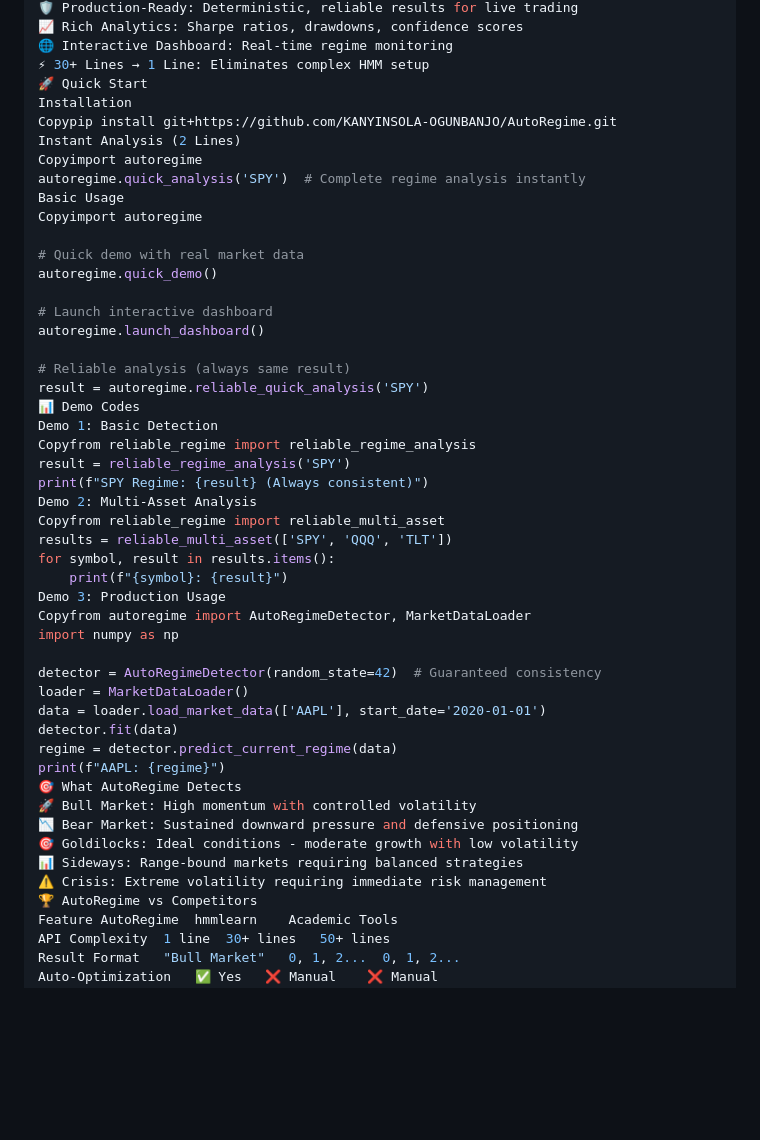
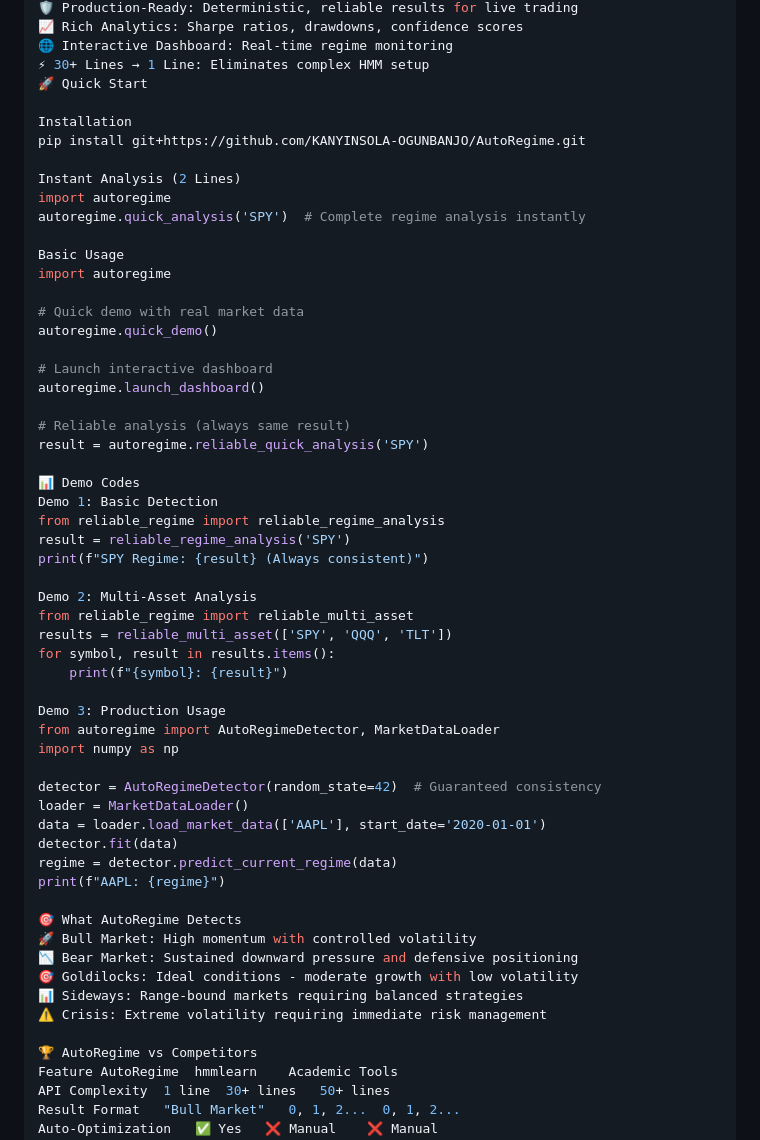
Before and after one commit to KANYINSOLA-OGUNBANJO/-AutoRegime, a Markdown page: README.md, the part around one of its changes. GitHub-like rendering; blank space fills up the shorter version.

```diff
--- a/README.md
+++ b/README.md
@@ -31,13 +31,16 @@ Problem Solved: Eliminated HMM non-deterministic behavior for production use.
 🌐 Interactive Dashboard: Real-time regime monitoring
 ⚡ 30+ Lines → 1 Line: Eliminates complex HMM setup
 🚀 Quick Start
+
 Installation
-Copypip install git+https://github.com/KANYINSOLA-OGUNBANJO/AutoRegime.git
+pip install git+https://github.com/KANYINSOLA-OGUNBANJO/AutoRegime.git
+
 Instant Analysis (2 Lines)
-Copyimport autoregime
+import autoregime
 autoregime.quick_analysis('SPY')  # Complete regime analysis instantly
+
 Basic Usage
-Copyimport autoregime
+import autoregime
 
 # Quick demo with real market data
 autoregime.quick_demo()
@@ -47,18 +50,21 @@ autoregime.launch_dashboard()
 
 # Reliable analysis (always same result)
 result = autoregime.reliable_quick_analysis('SPY')
+
 📊 Demo Codes
 Demo 1: Basic Detection
-Copyfrom reliable_regime import reliable_regime_analysis
+from reliable_regime import reliable_regime_analysis
 result = reliable_regime_analysis('SPY')
 print(f"SPY Regime: {result} (Always consistent)")
+
 Demo 2: Multi-Asset Analysis
-Copyfrom reliable_regime import reliable_multi_asset
+from reliable_regime import reliable_multi_asset
 results = reliable_multi_asset(['SPY', 'QQQ', 'TLT'])
 for symbol, result in results.items():
     print(f"{symbol}: {result}")
+
 Demo 3: Production Usage
-Copyfrom autoregime import AutoRegimeDetector, MarketDataLoader
+from autoregime import AutoRegimeDetector, MarketDataLoader
 import numpy as np
 
 detector = AutoRegimeDetector(random_state=42)  # Guaranteed consistency
@@ -67,12 +73,14 @@ data = loader.load_market_data(['AAPL'], start_date='2020-01-01')
 detector.fit(data)
 regime = detector.predict_current_regime(data)
 print(f"AAPL: {regime}")
+
 🎯 What AutoRegime Detects
 🚀 Bull Market: High momentum with controlled volatility
 📉 Bear Market: Sustained downward pressure and defensive positioning
 🎯 Goldilocks: Ideal conditions - moderate growth with low volatility
 📊 Sideways: Range-bound markets requiring balanced strategies
 ⚠️ Crisis: Extreme volatility requiring immediate risk management
+
 🏆 AutoRegime vs Competitors
 Feature	AutoRegime	hmmlearn	Academic Tools
 API Complexity	1 line	30+ lines	50+ lines
```
Also changed, not shown: other parts of README.md (+4 -2 lines).
